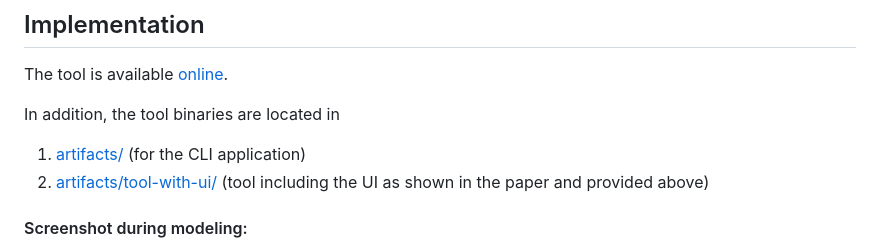
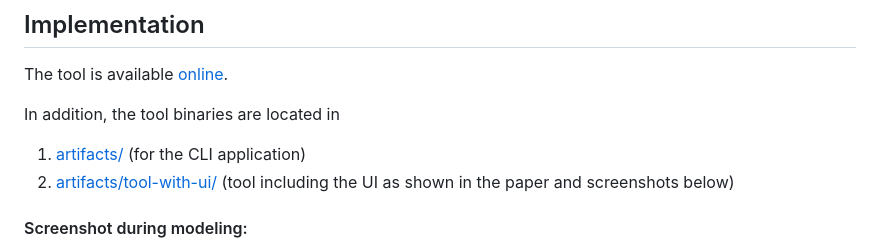
Before and after one commit to timKraeuter/BPM-2024-Extended, a Markdown page: README.md, the part around the change. GitHub-like rendering.

```diff
--- a/README.md
+++ b/README.md
@@ -28,7 +28,7 @@ The tool is available [online](https://bpm-2024.whitefield-c9fed487.northeurope.
 
 In addition, the tool binaries are located in
 1. [artifacts/](./artifacts/README.md) (for the CLI application)
-2. [artifacts/tool-with-ui/](./artifacts/tool-with-ui/README.md) (tool including the UI as shown in the paper and provided above)
+2. [artifacts/tool-with-ui/](./artifacts/tool-with-ui/README.md) (tool including the UI as shown in the paper and screenshots below)
 
 #### Screenshot during modeling:
 ![Screenshot 1 of the tool](./artifacts/images/Screenshot1.png)
```
